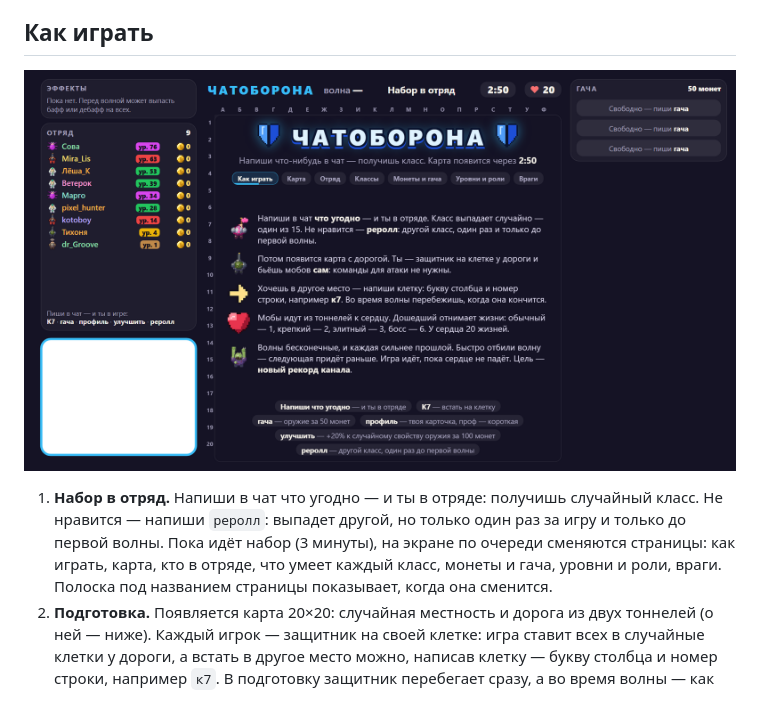
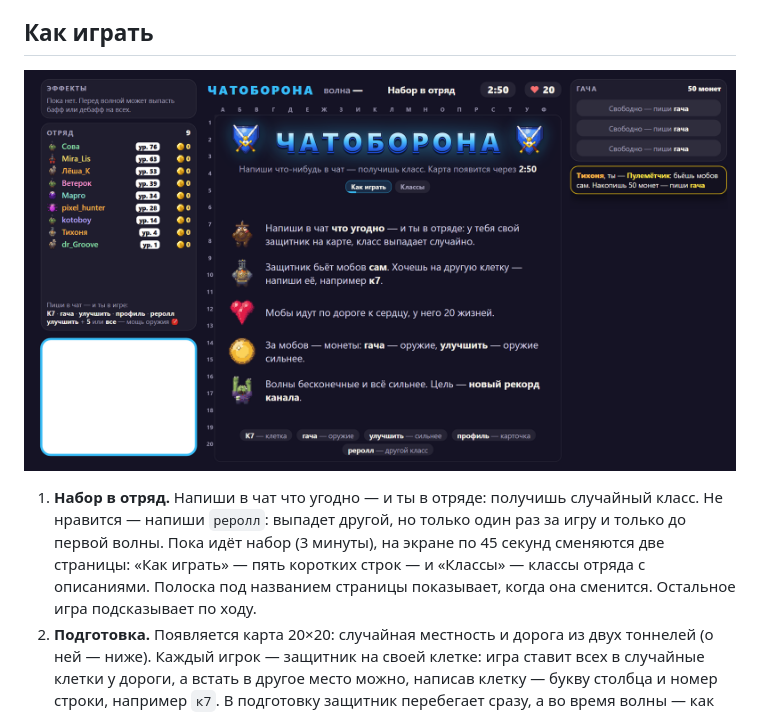
Before and after one commit to Sumaizu/chatoborona, a Markdown page: README.md, the part around the change. GitHub-like rendering; pictures changed too: docs/lobby.png.

Commit message:
Набор: новый заголовок и иконки, правила на одну страницу, вторая — классы

```diff
--- a/README.md
+++ b/README.md
@@ -57,8 +57,8 @@
 
 1. **Набор в отряд.** Напиши в чат что угодно — и ты в отряде: получишь случайный класс. Не нравится — напиши
    `реролл`: выпадет другой, но только один раз за игру и только до первой волны. Пока идёт набор (3 минуты), на
-   экране по очереди сменяются страницы: как играть, карта, кто в отряде, что умеет каждый класс, монеты и гача,
-   уровни и роли, враги. Полоска под названием страницы показывает, когда она сменится.
+   экране по 45 секунд сменяются две страницы: «Как играть» — пять коротких строк — и «Классы» — классы отряда с
+   описаниями. Полоска под названием страницы показывает, когда она сменится. Остальное игра подсказывает по ходу.
 2. **Подготовка.** Появляется карта 20×20: случайная местность и дорога из двух тоннелей (о ней — ниже). Каждый игрок — защитник на своей клетке: игра
    ставит всех в случайные клетки у дороги, а встать в другое место можно, написав клетку — букву столбца и номер
    строки, например `к7`. В подготовку защитник перебегает сразу, а во время волны — как только она кончится (до
```
Also changed, not shown: 8 other files.
